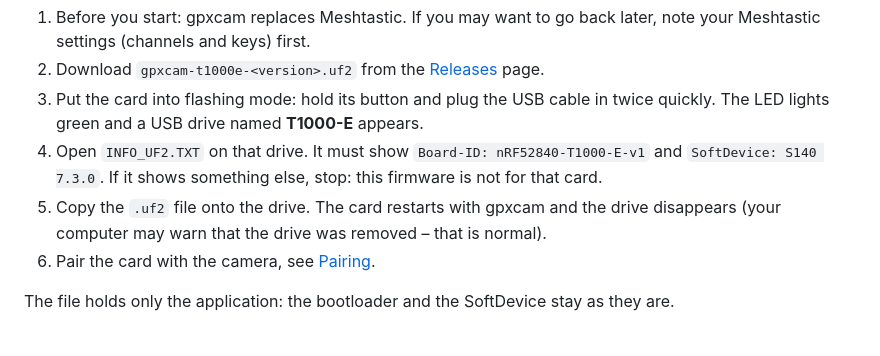
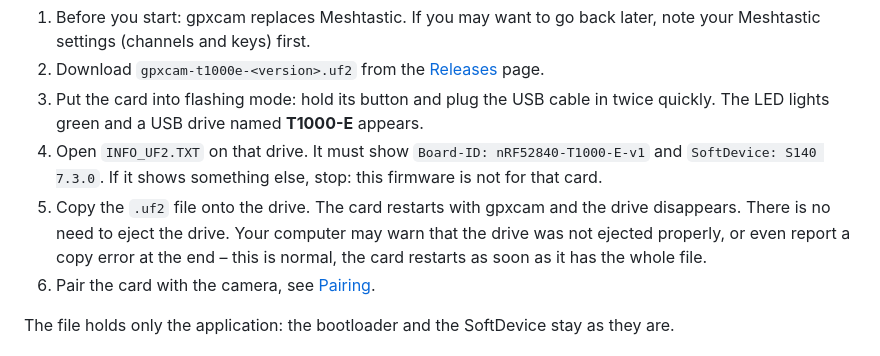
Before and after one commit to TomaszBojanowski/gpxcam-t1000e, a Markdown page: README.md, the part around the change. Rendered like a GitHub page.

Commit message:
docs: say that the drive need not be ejected after copying the UF2
The computer may warn that the T1000-E drive was not ejected properly,
or report a copy error at the end, because the card restarts as soon as
it has the whole file. The README says this is normal.

```diff
--- a/README.md
+++ b/README.md
@@ -45,8 +45,10 @@ No tools needed: the card takes the firmware as a file copied to a USB drive.
    LED lights green and a USB drive named **T1000-E** appears.
 4. Open `INFO_UF2.TXT` on that drive. It must show `Board-ID: nRF52840-T1000-E-v1` and
    `SoftDevice: S140 7.3.0`. If it shows something else, stop: this firmware is not for that card.
-5. Copy the `.uf2` file onto the drive. The card restarts with gpxcam and the drive disappears
-   (your computer may warn that the drive was removed – that is normal).
+5. Copy the `.uf2` file onto the drive. The card restarts with gpxcam and the drive disappears.
+   There is no need to eject the drive. Your computer may warn that the drive was not ejected
+   properly, or even report a copy error at the end – this is normal, the card restarts as soon as
+   it has the whole file.
 6. Pair the card with the camera, see [Pairing](#pairing-once).
 
 The file holds only the application: the bootloader and the SoftDevice stay as they are.
```
